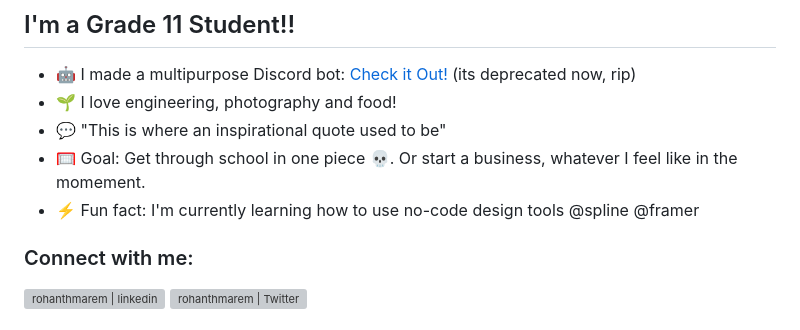
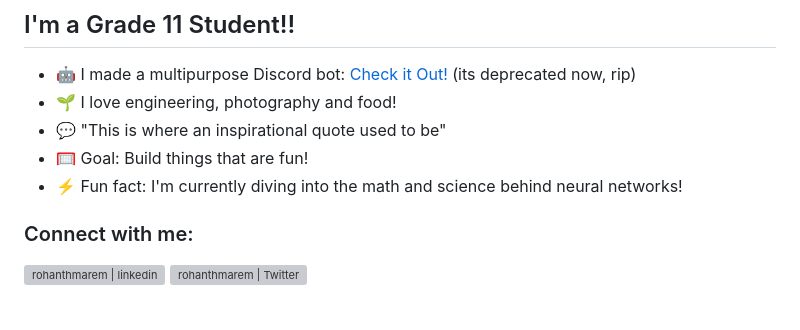
Before and after one commit to ultratrikx/ProfileDashboard, a Markdown page: README.md, the part around the change. GitHub-like rendering; grey boxes are pictures that could not be loaded.

```diff
--- a/README.md
+++ b/README.md
@@ -7,8 +7,8 @@
 - 🤖 I made a multipurpose Discord bot: [Check it Out!][alphabot] (its deprecated now, rip)
 - 🌱 I love engineering, photography and food!
 - 💬 "This is where an inspirational quote used to be"
-- 🥅 Goal: Get through school in one piece :skull:. Or start a business, whatever I feel like in the momement.
-- ⚡ Fun fact: I'm currently learning how to use no-code design tools @spline @framer
+- 🥅 Goal: Build things that are fun!
+- ⚡ Fun fact: I'm currently diving into the math and science behind neural networks!
 
 ### Connect with me:
 [<img align="left" alt="rohanthmarem | linkedin" width="22px" src="https://www.svgrepo.com/show/448234/linkedin.svg" />][linkedin]
```
